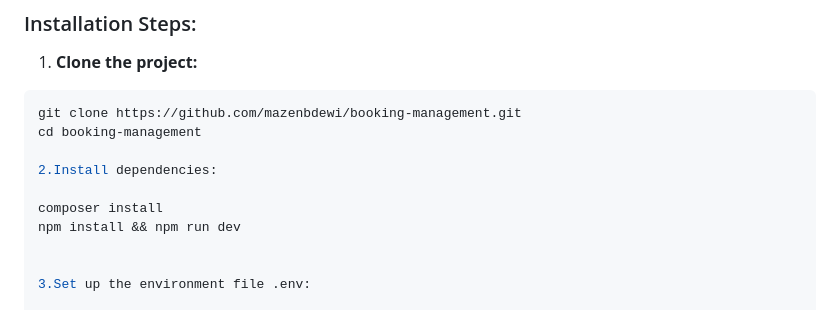
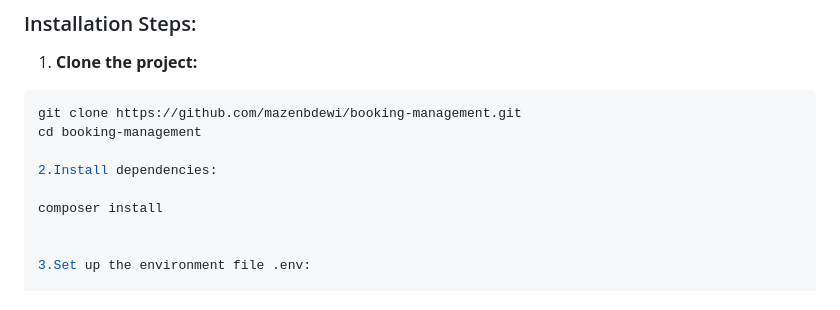
Before and after one commit to mazenbdewi/booking-management, a Markdown page: README.md, the part around the change. Drawn GitHub-style.

```diff
--- a/README.md
+++ b/README.md
@@ -20,7 +20,6 @@ cd booking-management
 2.Install dependencies:
 
 composer install
-npm install && npm run dev
 
 
 3.Set up the environment file .env:
```
